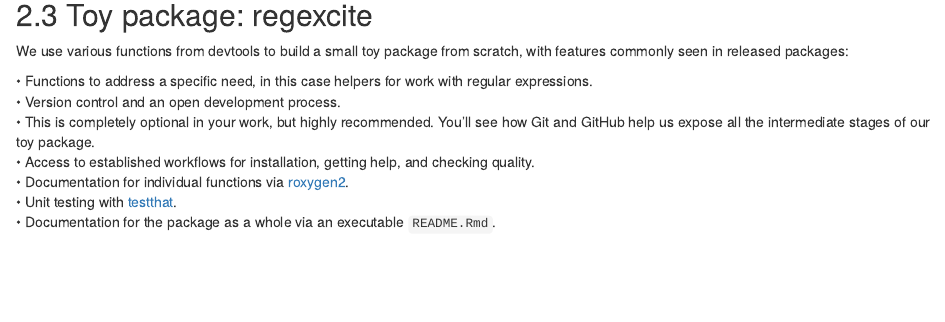
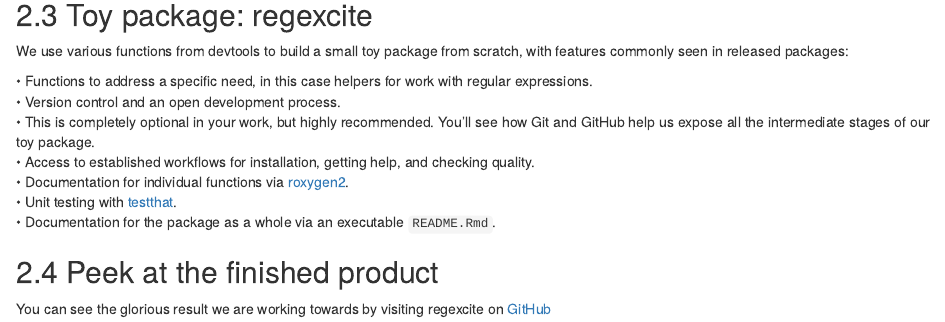
Before and after one commit to InfiniteCuriosity/Making_R_Packages, an R Markdown document (2. The Whole Picture.Rmd): the page in a window 1100 px wide, from 510 px down. Rendered offline with R 4.5, knitr and Pandoc, with nearby package versions; some code elsewhere in the file could not run offline.

Commit message:
Completion through section 2.4

```diff
--- a/2. The Whole Picture.Rmd
+++ b/2. The Whole Picture.Rmd
@@ -38,3 +38,7 @@ We use various functions from devtools to build a small toy package from scratch
 • Documentation for individual functions via [roxygen2](https://cran.r-project.org/package=roxygen2).<br>
 • Unit testing with [testthat](https://testthat.r-lib.org/).<br>
 • Documentation for the package as a whole via an executable `README.Rmd`.<br>
+
+## 2.4 Peek at the finished product
+
+You can see the glorious result we are working towards by visiting regexcite on [GitHub](https://github.com/jennybc/regexcite)
```
Also changed, not shown: 2.-The-Whole-Picture.html.
